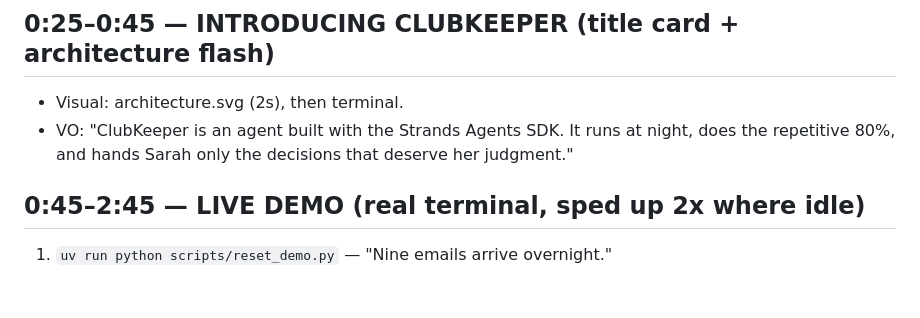
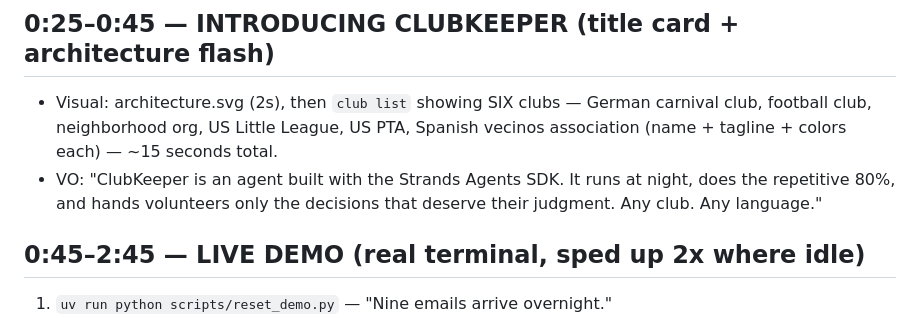
Before and after one commit to derKosi/clubsteward, a Markdown page: docs/video-storyboard.md, the part around the change. Rendered like a GitHub page; blank space fills up the shorter version.

Commit message:
storyboard: six-club intro beat

```diff
--- a/docs/video-storyboard.md
+++ b/docs/video-storyboard.md
@@ -15,9 +15,12 @@ Screen recording + voiceover (no camera needed, officially allowed). English.
 
 ## 0:25–0:45 — INTRODUCING CLUBKEEPER (title card + architecture flash)
 
-- Visual: architecture.svg (2s), then terminal.
+- Visual: architecture.svg (2s), then `club list` showing SIX clubs — German carnival club,
+  football club, neighborhood org, US Little League, US PTA, Spanish vecinos association
+  (name + tagline + colors each) — ~15 seconds total.
 - VO: "ClubKeeper is an agent built with the Strands Agents SDK. It runs at night,
-  does the repetitive 80%, and hands Sarah only the decisions that deserve her judgment."
+  does the repetitive 80%, and hands volunteers only the decisions that deserve
+  their judgment. Any club. Any language."
 
 ## 0:45–2:45 — LIVE DEMO (real terminal, sped up 2x where idle)
 
```
